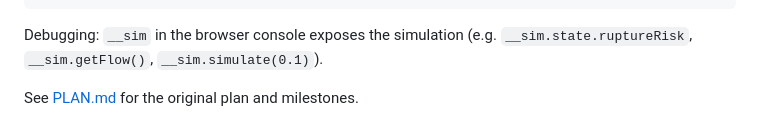
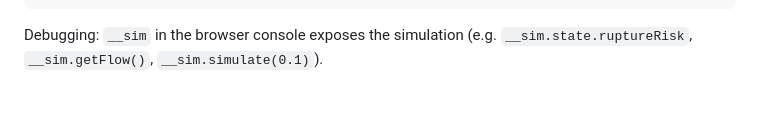
Before and after one commit to alishaaaaaaaa/brain-surgery-simulator, a Markdown page: README.md, the part around the change. Drawn GitHub-style; blank space fills up the shorter version.

```diff
--- a/README.md
+++ b/README.md
@@ -84,5 +84,3 @@ src/
 
 Debugging: `__sim` in the browser console exposes the simulation (e.g.
 `__sim.state.ruptureRisk`, `__sim.getFlow()`, `__sim.simulate(0.1)`).
-
-See [PLAN.md](PLAN.md) for the original plan and milestones.
```
